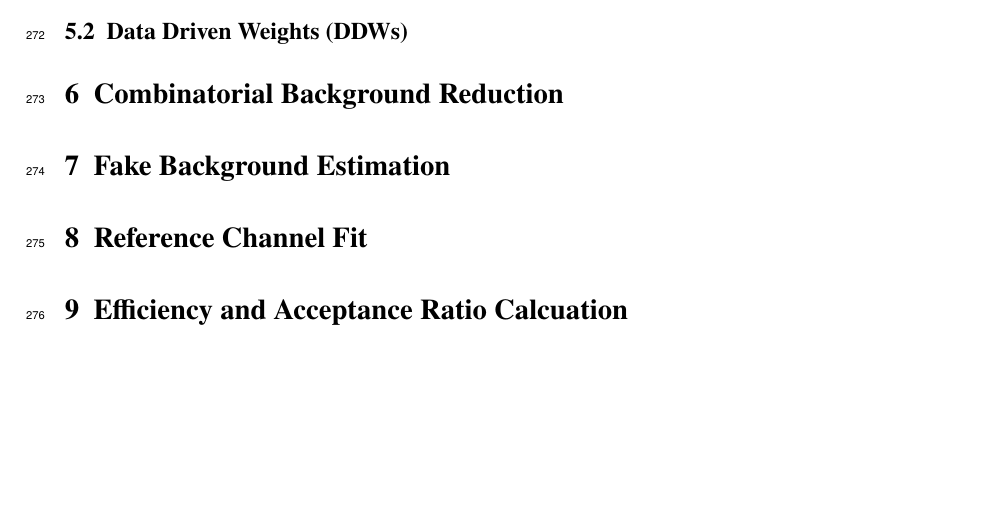
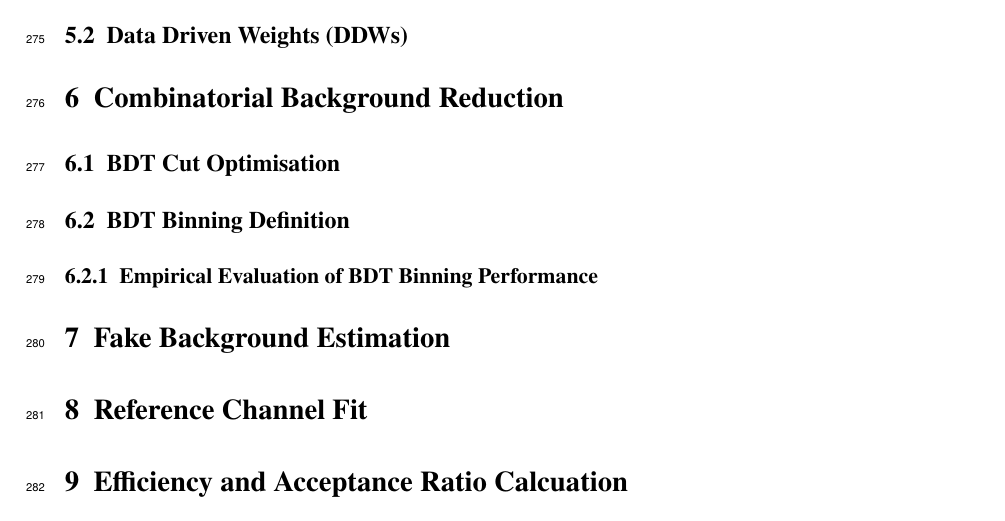
Before and after one commit to jmaniat/Bs---mumu-Internal-note, a LaTeX document (ANA-BPHY-2019-03-INT1.tex, which reads sections/BDT.tex): part of page 15 of 27, cut so that both start at the same text, the shorter picture padded with empty space. Compiled offline with pdfLaTeX.

Commit message:
Added BDT optimisation and Binning sections

```diff
--- a/sections/BDT.tex
+++ b/sections/BDT.tex
@@ -1,2 +1,11 @@
 \section{Combinatorial Background Reduction}
 \label{sec:BDT}
+
+\subsection{BDT Cut Optimisation}
+\label{subsec:BDTcutOptimisation}
+
+\subsection{BDT Binning Definition}
+\label{subsec:BDTbinningDefinition}
+
+\subsubsection{Empirical Evaluation of BDT Binning Performance}
+\label{subsubsec:EmpEvalBDTbinPerform}
```
